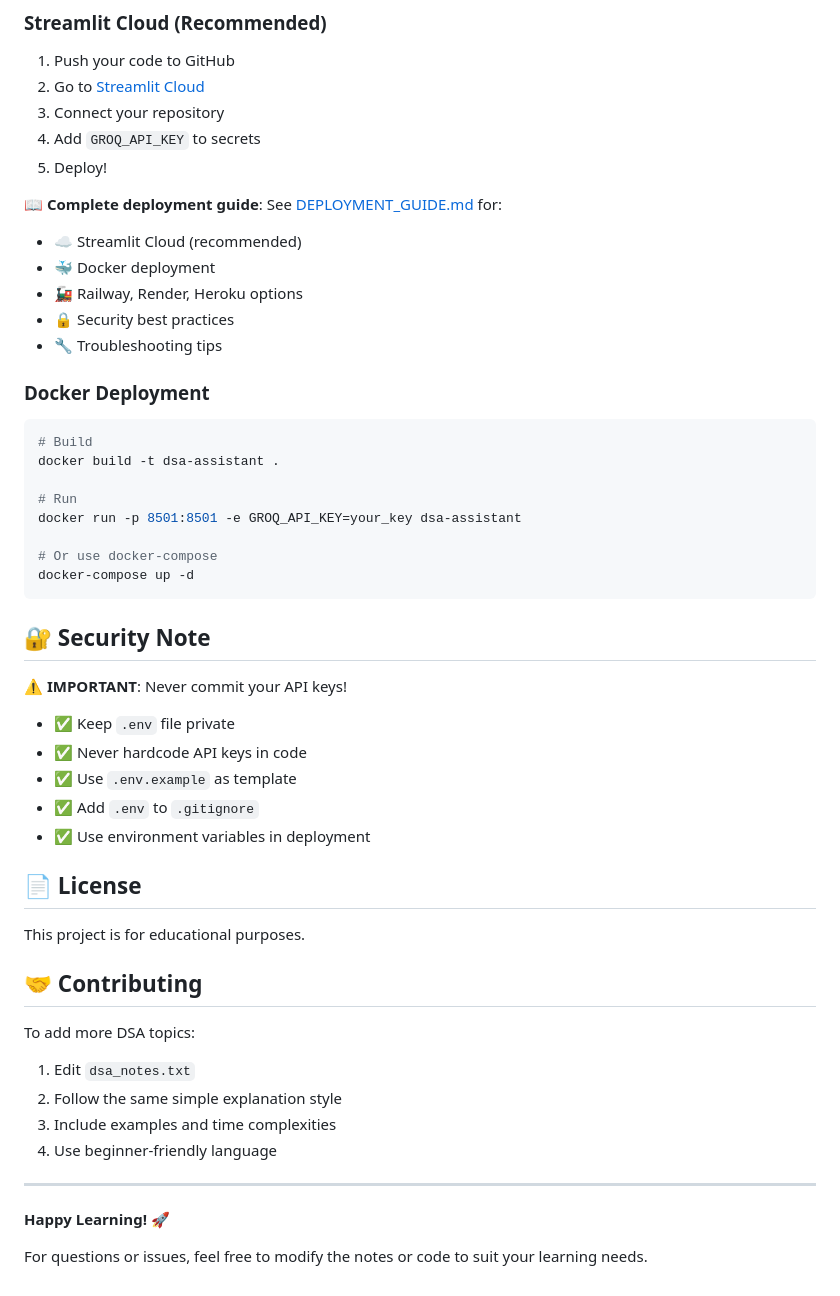
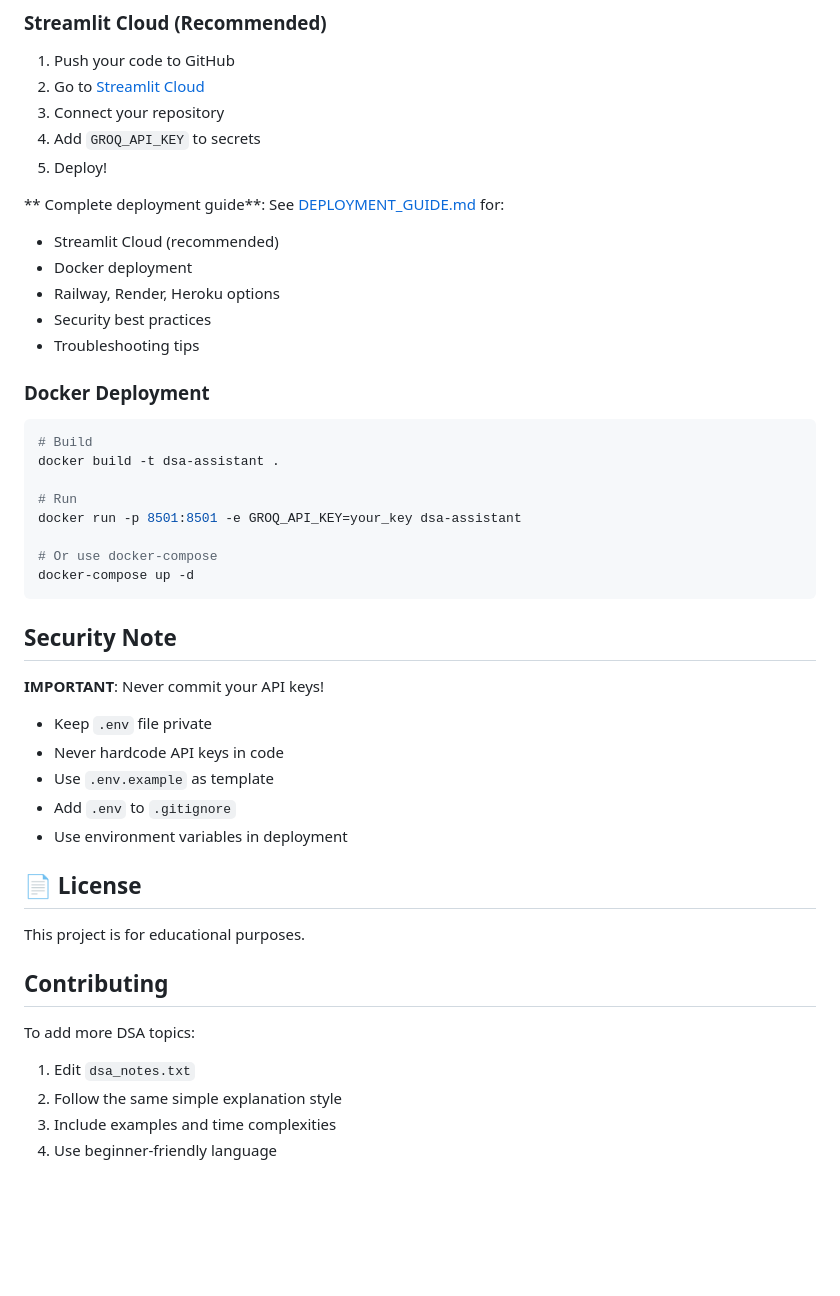
Before and after one commit to Amanpandeyji/RAG, a Markdown page: README.md, the part around one of its changes. Drawn GitHub-style; blank space fills up the shorter version.

Commit message:
Refactor README.md for improved formatting
Updated formatting and headings in README.md for consistency and clarity.

````diff
--- a/README.md
+++ b/README.md
@@ -269,12 +268,12 @@ RAG/
 4. Add `GROQ_API_KEY` to secrets
 5. Deploy!
 
-**📖 Complete deployment guide**: See [DEPLOYMENT_GUIDE.md](DEPLOYMENT_GUIDE.md) for:
-- ☁️ Streamlit Cloud (recommended)
-- 🐳 Docker deployment
-- 🚂 Railway, Render, Heroku options
-- 🔒 Security best practices
-- 🔧 Troubleshooting tips
+** Complete deployment guide**: See [DEPLOYMENT_GUIDE.md](DEPLOYMENT_GUIDE.md) for:
+-  Streamlit Cloud (recommended)
+-  Docker deployment
+- Railway, Render, Heroku options
+- Security best practices
+- Troubleshooting tips
 
 ### Docker Deployment
 
@@ -289,30 +288,24 @@ docker run -p 8501:8501 -e GROQ_API_KEY=your_key dsa-assistant
 docker-compose up -d
 ```
 
-## 🔐 Security Note
+##  Security Note
 
-⚠️ **IMPORTANT**: Never commit your API keys!
+ **IMPORTANT**: Never commit your API keys!
 
-- ✅ Keep `.env` file private
-- ✅ Never hardcode API keys in code
-- ✅ Use `.env.example` as template
-- ✅ Add `.env` to `.gitignore`
-- ✅ Use environment variables in deployment
+-  Keep `.env` file private
+-  Never hardcode API keys in code
+-  Use `.env.example` as template
+-  Add `.env` to `.gitignore`
+-  Use environment variables in deployment
 
 ## 📄 License
 
 This project is for educational purposes.
 
-## 🤝 Contributing
+## Contributing
 
 To add more DSA topics:
 1. Edit `dsa_notes.txt`
 2. Follow the same simple explanation style
 3. Include examples and time complexities
 4. Use beginner-friendly language
-
----
-
-**Happy Learning! 🚀**
-
-For questions or issues, feel free to modify the notes or code to suit your learning needs.
````
Also changed, not shown: other parts of README.md (+23 -24 lines).
